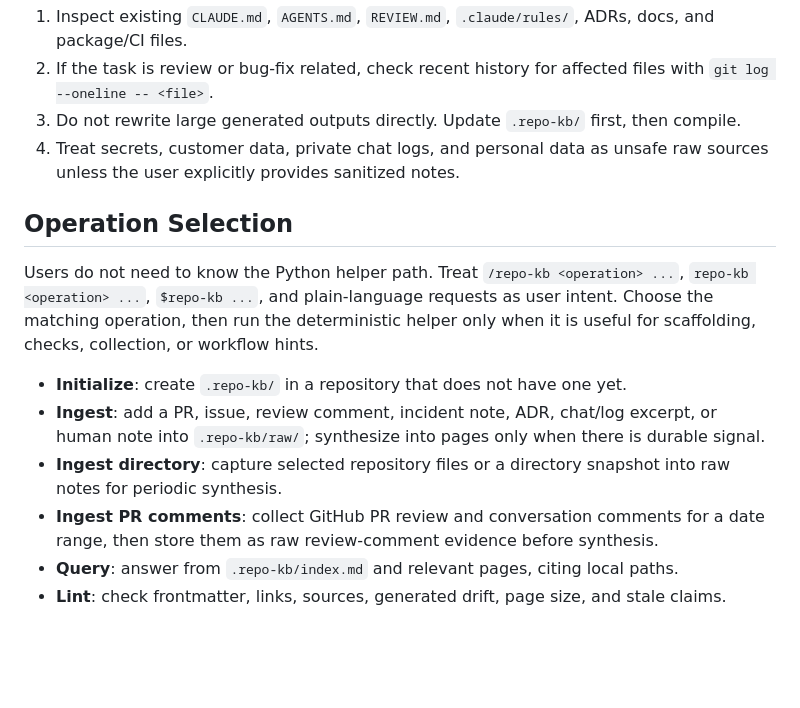
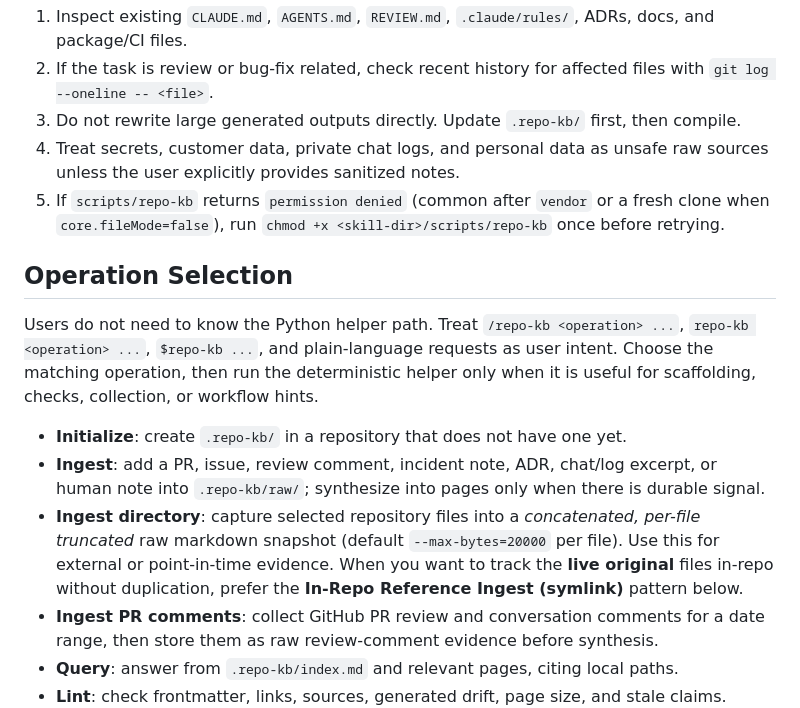
Before and after one commit to makikub/repo-knowledge-compiler, a Markdown page: skills/repo-kb/SKILL.md, the part around one of its changes. Drawn GitHub-style; blank space fills up the shorter version.

```diff
--- a/skills/repo-kb/SKILL.md
+++ b/skills/repo-kb/SKILL.md
@@ -27,6 +27,7 @@ Before editing a target repository:
 2. If the task is review or bug-fix related, check recent history for affected files with `git log --oneline -- <file>`.
 3. Do not rewrite large generated outputs directly. Update `.repo-kb/` first, then compile.
 4. Treat secrets, customer data, private chat logs, and personal data as unsafe raw sources unless the user explicitly provides sanitized notes.
+5. If `scripts/repo-kb` returns `permission denied` (common after `vendor` or a fresh clone when `core.fileMode=false`), run `chmod +x <skill-dir>/scripts/repo-kb` once before retrying.
 
 ## Operation Selection
 
@@ -37,7 +38,7 @@ for scaffolding, checks, collection, or workflow hints.
 
 - **Initialize**: create `.repo-kb/` in a repository that does not have one yet.
 - **Ingest**: add a PR, issue, review comment, incident note, ADR, chat/log excerpt, or human note into `.repo-kb/raw/`; synthesize into pages only when there is durable signal.
-- **Ingest directory**: capture selected repository files or a directory snapshot into raw notes for periodic synthesis.
+- **Ingest directory**: capture selected repository files into a *concatenated, per-file truncated* raw markdown snapshot (default `--max-bytes=20000` per file). Use this for external or point-in-time evidence. When you want to track the **live original** files in-repo without duplication, prefer the **In-Repo Reference Ingest (symlink)** pattern below.
 - **Ingest PR comments**: collect GitHub PR review and conversation comments for a date range, then store them as raw review-comment evidence before synthesis.
 - **Query**: answer from `.repo-kb/index.md` and relevant pages, citing local paths.
 - **Lint**: check frontmatter, links, sources, generated drift, page size, and stale claims.
```
Also changed, not shown: other parts of skills/repo-kb/SKILL.md (+36 -2 lines).
